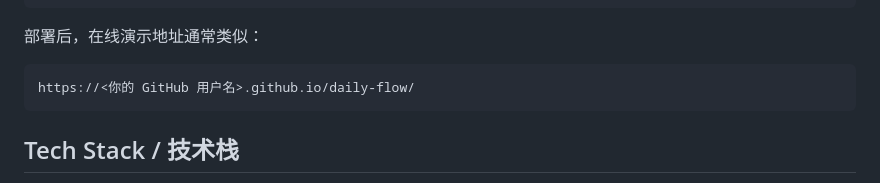
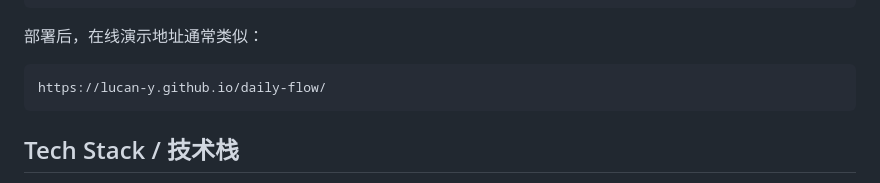
Before and after one commit to Lucan-Y/daily-flow, a Markdown page: README.md, the part around the change. Drawn GitHub-style.

````diff
--- a/README.md
+++ b/README.md
@@ -115,7 +115,7 @@ https://<your-github-username>.github.io/daily-flow/
 部署后，在线演示地址通常类似：
 
 ```text
-https://<你的 GitHub 用户名>.github.io/daily-flow/
+https://lucan-y.github.io/daily-flow/
 ```
 
 ## Tech Stack / 技术栈
````
